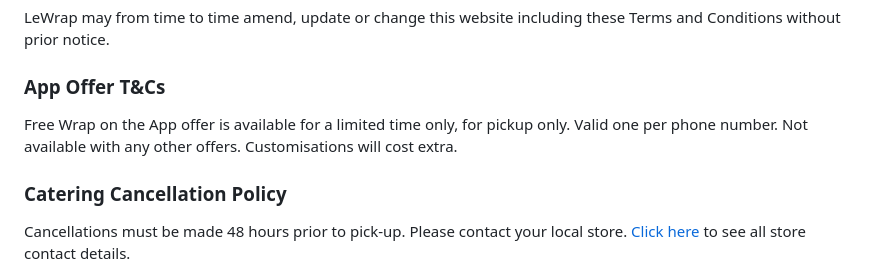
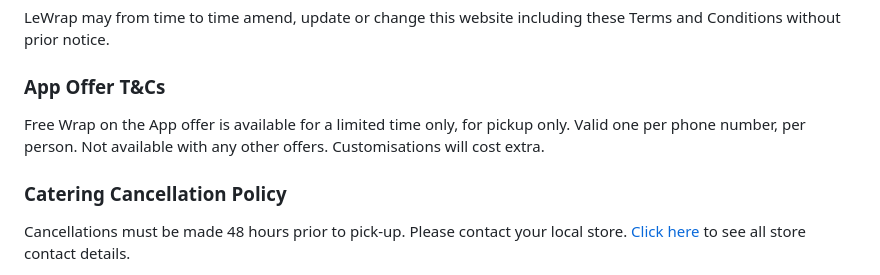
Before and after one commit to crocdigital/lewrap, a Markdown page: src/pages/policies.md, the part around the change. Rendered like a GitHub page.

Commit message:
Updated 1 file via CloudCannon.

```diff
--- a/src/pages/policies.md
+++ b/src/pages/policies.md
@@ -14,8 +14,8 @@ terms_content: >-
   website including these Terms and Conditions without prior
   notice.</p><h3><strong>App Offer T&amp;Cs</strong></h3><p>Free Wrap on the App
   offer is available for a limited time only, for pickup only. Valid one per
-  phone number. Not available with any other offers. Customisations will cost
-  extra. </p><h3><strong>Catering Cancellation
+  phone number, per person. Not available with any other offers. Customisations
+  will cost extra. </p><h3><strong>Catering Cancellation
   Policy</strong></h3><p>Cancellations must be made 48 hours prior to pick-up.
   Please contact your local store. <a href="/locations/">Click here</a> to see
   all store contact details.</p><p>Orders must be collected from the selected
```
